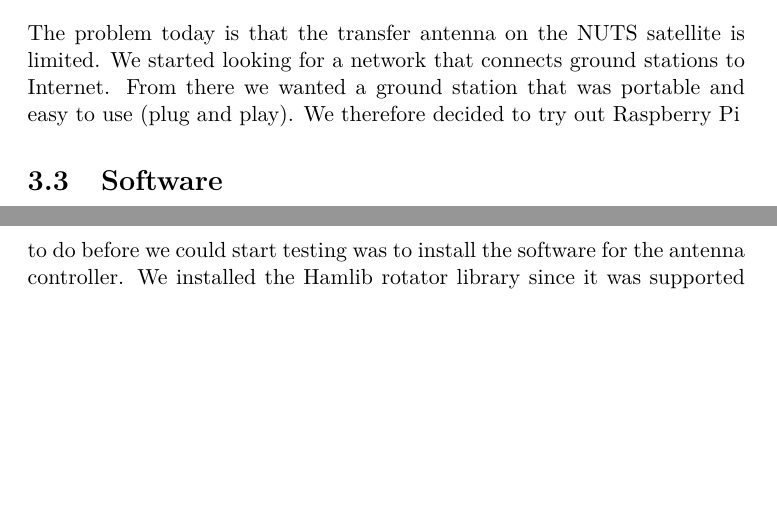
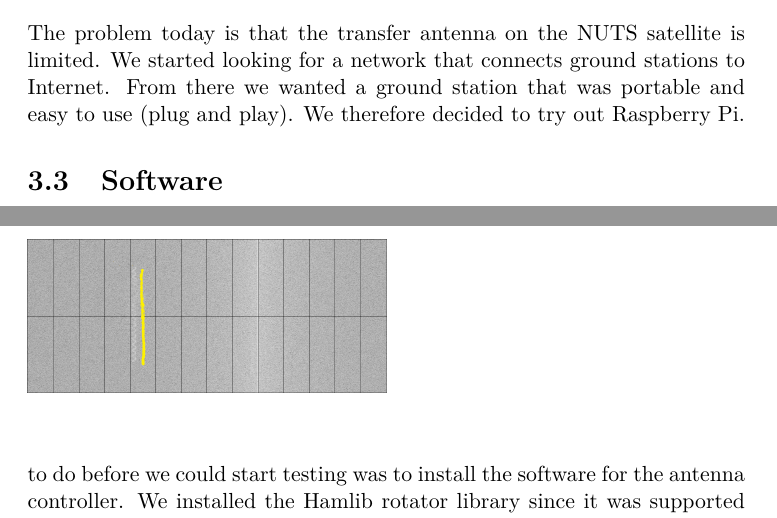
Before and after one commit to Ekerholten/EIT-Gruppe-Blue-Box, a LaTeX thesis (Rapport/report_main.tex, which reads Rapport/Main_body/the_project.tex): two parts of pages 19 and 20 of 24, joined at a grey line, cut so that both start at the same text, the shorter picture padded with empty space. Compiled offline with pdfLaTeX.

Commit message:
la til bilde i the project

```diff
--- a/Rapport/Main_body/the_project.tex
+++ b/Rapport/Main_body/the_project.tex
@@ -4,7 +4,7 @@
 \input{Main_body/ground_station_networks}
 \section {The project}
 
-The problem today is that the transfer antenna on the NUTS satellite is limited. We started looking for a network that connects ground stations to Internet. From there we wanted a ground station that was portable and easy to use (plug and play). We therefore decided to try out Raspberry Pi
+The problem today is that the transfer antenna on the NUTS satellite is limited. We started looking for a network that connects ground stations to Internet. From there we wanted a ground station that was portable and easy to use (plug and play). We therefore decided to try out Raspberry Pi.
 
 \section {Software}
 
@@ -17,7 +17,13 @@ The last thing we had to do before we could start testing was to install the sof
 
 Now everything was set to start testing the station. We started of with connecting a small TV-antenna to see if we got a signal. On the station page at the Carpcomm website we tuned it to 433.3 MHz. The reason for this  frequency is because its used by the police in Trondheim and there are likely to be a lot of transmissions there.  We managed to receive data and publish it to the Carpcomm network.
 
-
+\begin{figure}
+\begin{subfigure}{.5\textwidth}
+	\centering
+	\includegraphics[width=\textwidth]{Figures/sattelite_transmition}
+	\label{fig: Transmission}
+\end{subfigure}
+\end{figure}
 A short explanation of the recorded transmission. The x-axis is the frequency and the y-axis it time. Black and gray is noise and the white left of the yellow line is signals.
 
  Next stop was to try with a full scale antenna. We succeed in receiving data but we could not get the antenna rotor to work. So this remains unsolved. Another problem is that the Carpcomm software only supports retrieving data, not send. So if the satellite does not send by themselves we have no way of telling it to start transmitting.
```
